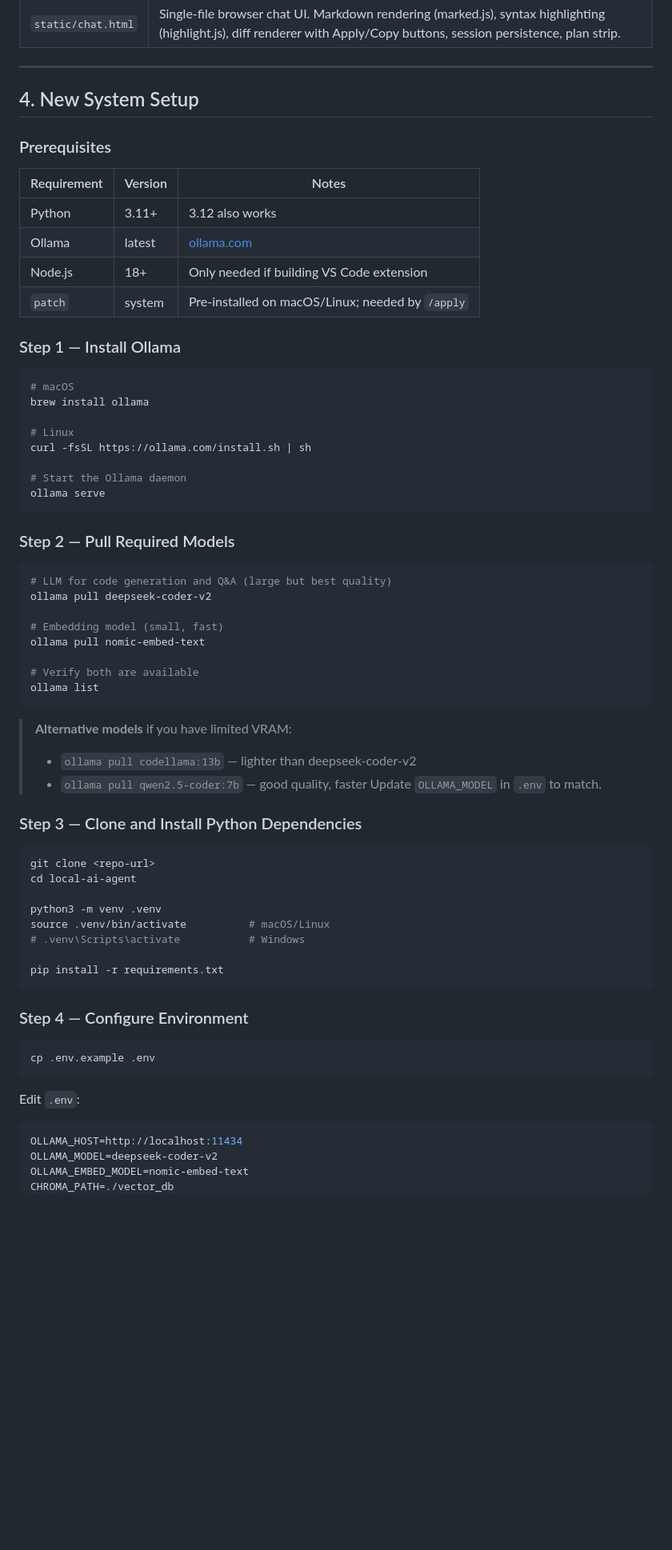
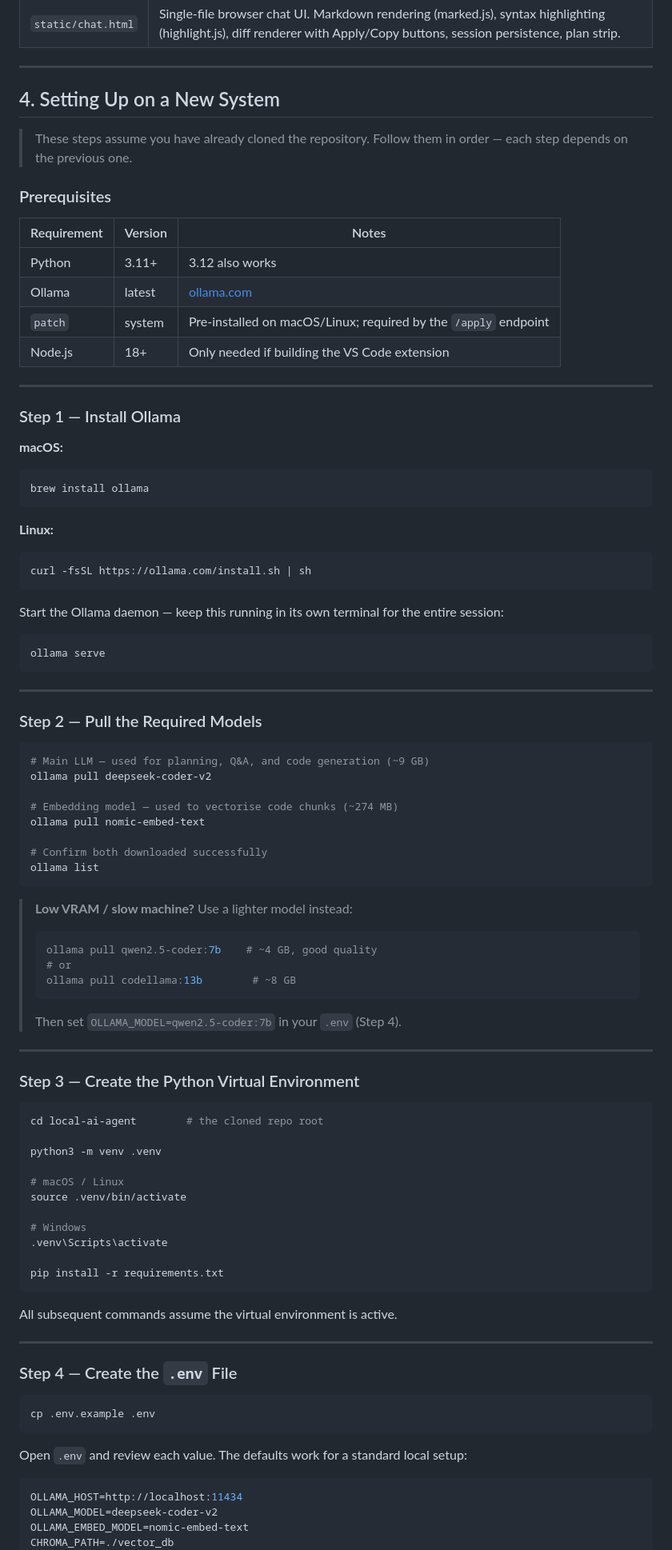
Before and after one commit to maddscorpian/code-agent, a Markdown page: GUIDE.md, the part around one of its changes. Shown at 80% size. Drawn GitHub-style; blank space fills up the shorter version.

````diff
--- a/GUIDE.md
+++ b/GUIDE.md
@@ -185,7 +185,9 @@ User question
 
 ---
 
-## 4. New System Setup
+## 4. Setting Up on a New System
+
+> These steps assume you have already cloned the repository. Follow them in order — each step depends on the previous one.
 
 ### Prerequisites
 
@@ -193,60 +195,80 @@ User question
 |---|---|---|
 | Python | 3.11+ | 3.12 also works |
 | Ollama | latest | [ollama.com](https://ollama.com) |
-| Node.js | 18+ | Only needed if building VS Code extension |
-| `patch` | system | Pre-installed on macOS/Linux; needed by `/apply` |
+| `patch` | system | Pre-installed on macOS/Linux; required by the `/apply` endpoint |
+| Node.js | 18+ | Only needed if building the VS Code extension |
+
+---
 
 ### Step 1 — Install Ollama
 
+**macOS:**
 ```bash
-# macOS
 brew install ollama
+```
 
-# Linux
+**Linux:**
+```bash
 curl -fsSL https://ollama.com/install.sh | sh
+```
 
-# Start the Ollama daemon
+Start the Ollama daemon — keep this running in its own terminal for the entire session:
+```bash
 ollama serve
 ```
 
-### Step 2 — Pull Required Models
+---
+
+### Step 2 — Pull the Required Models
 
 ```bash
-# LLM for code generation and Q&A (large but best quality)
+# Main LLM — used for planning, Q&A, and code generation (~9 GB)
 ollama pull deepseek-coder-v2
 
-# Embedding model (small, fast)
+# Embedding model — used to vectorise code chunks (~274 MB)
 ollama pull nomic-embed-text
 
-# Verify both are available
+# Confirm both downloaded successfully
 ollama list
 ```
 
-> **Alternative models** if you have limited VRAM:
-> - `ollama pull codellama:13b` — lighter than deepseek-coder-v2
-> - `ollama pull qwen2.5-coder:7b` — good quality, faster
-> Update `OLLAMA_MODEL` in `.env` to match.
+> **Low VRAM / slow machine?** Use a lighter model instead:
+> ```bash
+> ollama pull qwen2.5-coder:7b    # ~4 GB, good quality
+> # or
+> ollama pull codellama:13b        # ~8 GB
+> ```
+> Then set `OLLAMA_MODEL=qwen2.5-coder:7b` in your `.env` (Step 4).
 
-### Step 3 — Clone and Install Python Dependencies
+---
+
+### Step 3 — Create the Python Virtual Environment
 
 ```bash
-git clone <repo-url>
-cd local-ai-agent
+cd local-ai-agent        # the cloned repo root
 
 python3 -m venv .venv
-source .venv/bin/activate          # macOS/Linux
-# .venv\Scripts\activate           # Windows
+
+# macOS / Linux
+source .venv/bin/activate
+
+# Windows
+.venv\Scripts\activate
 
 pip install -r requirements.txt
 ```
 
-### Step 4 — Configure Environment
+All subsequent commands assume the virtual environment is active.
+
+---
+
+### Step 4 — Create the `.env` File
 
 ```bash
 cp .env.example .env
 ```
 
-Edit `.env`:
+Open `.env` and review each value. The defaults work for a standard local setup:
 
 ```env
 OLLAMA_HOST=http://localhost:11434
````
Also changed, not shown: other parts of GUIDE.md (+145 -16 lines).
